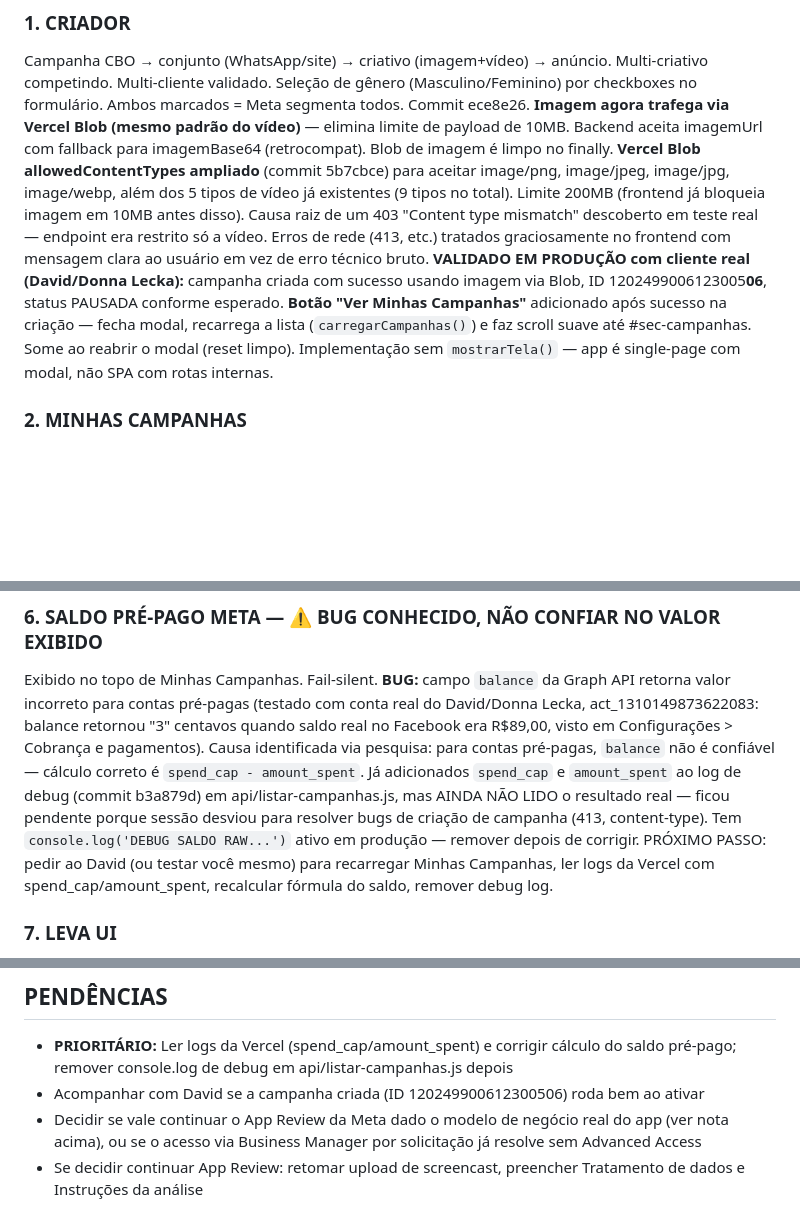
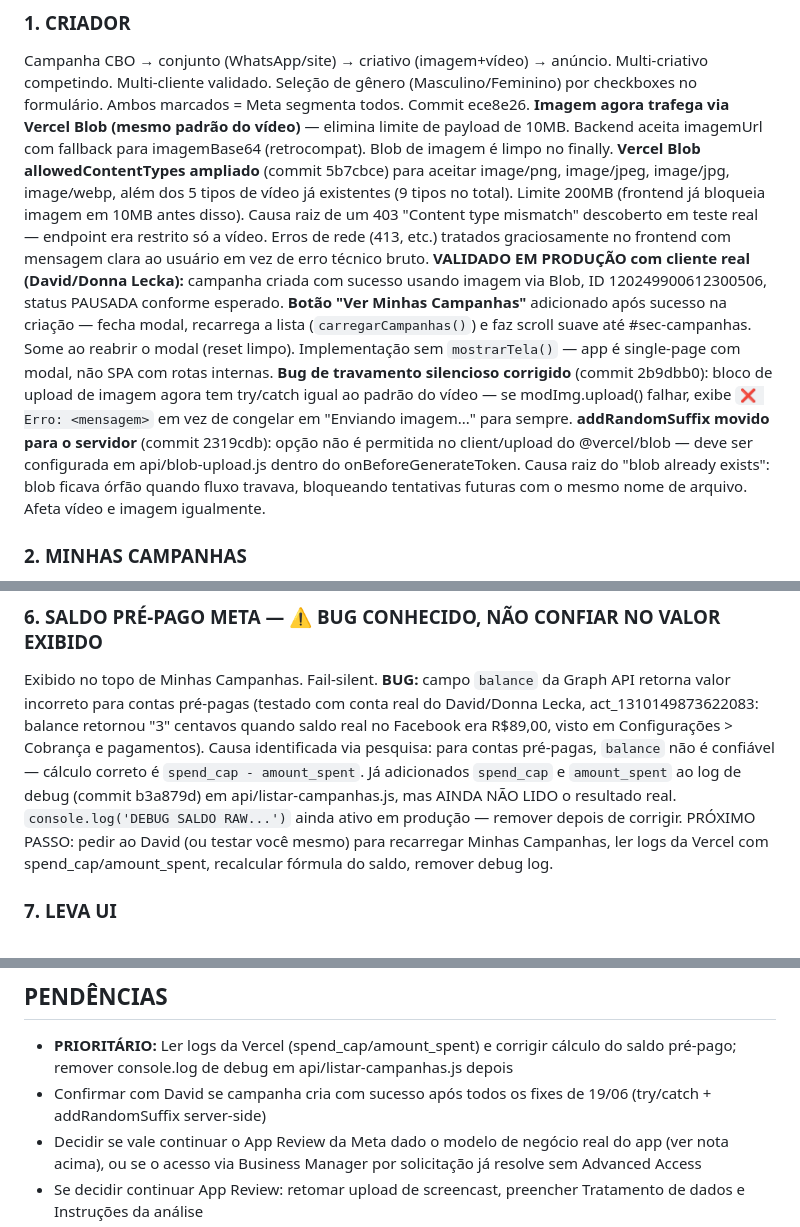
Before and after one commit to danielbaracuhy/AGENTE-IA-TESTE, a Markdown page: resumo-atual.md, 3 parts joined by grey strips. Drawn GitHub-style; blank space fills up the shorter version.

```diff
--- a/resumo-atual.md
+++ b/resumo-atual.md
@@ -32,11 +32,11 @@ Seleção de gênero (Masculino/Feminino) por checkboxes no formulário. Ambos m
 **Imagem agora trafega via Vercel Blob (mesmo padrão do vídeo)** — elimina limite de payload de 10MB. Backend aceita imagemUrl com fallback para imagemBase64 (retrocompat). Blob de imagem é limpo no finally.
 **Vercel Blob allowedContentTypes ampliado** (commit 5b7cbce) para aceitar image/png, image/jpeg, image/jpg, image/webp, além dos 5 tipos de vídeo já existentes (9 tipos no total). Limite 200MB (frontend já bloqueia imagem em 10MB antes disso). Causa raiz de um 403 "Content type mismatch" descoberto em teste real — endpoint era restrito só a vídeo.
 Erros de rede (413, etc.) tratados graciosamente no frontend com mensagem clara ao usuário em vez de erro técnico bruto.
-**VALIDADO EM PRODUÇÃO com cliente real (David/Donna Lecka):** campanha criada com sucesso usando
-imagem via Blob, ID 1202499006123005**06**, status PAUSADA conforme esperado.
-**Botão "Ver Minhas Campanhas"** adicionado após sucesso na criação — fecha modal, recarrega a lista
-(`carregarCampanhas()`) e faz scroll suave até #sec-campanhas. Some ao reabrir o modal (reset limpo).
+**VALIDADO EM PRODUÇÃO com cliente real (David/Donna Lecka):** campanha criada com sucesso usando imagem via Blob, ID 120249900612300506, status PAUSADA conforme esperado.
+**Botão "Ver Minhas Campanhas"** adicionado após sucesso na criação — fecha modal, recarrega a lista (`carregarCampanhas()`) e faz scroll suave até #sec-campanhas. Some ao reabrir o modal (reset limpo).
 Implementação sem `mostrarTela()` — app é single-page com modal, não SPA com rotas internas.
+**Bug de travamento silencioso corrigido** (commit 2b9dbb0): bloco de upload de imagem agora tem try/catch igual ao padrão do vídeo — se modImg.upload() falhar, exibe `❌ Erro: <mensagem>` em vez de congelar em "Enviando imagem..." para sempre.
+**addRandomSuffix movido para o servidor** (commit 2319cdb): opção não é permitida no client/upload do @vercel/blob — deve ser configurada em api/blob-upload.js dentro do onBeforeGenerateToken. Causa raiz do "blob already exists": blob ficava órfão quando fluxo travava, bloqueando tentativas futuras com o mesmo nome de arquivo. Afeta vídeo e imagem igualmente.
 
 ### 2. MINHAS CAMPANHAS
 Lista ao vivo, Ativar/Pausar (cascata), Excluir, Escalar.
@@ -65,9 +65,8 @@ Exibido no topo de Minhas Campanhas. Fail-silent.
 centavos quando saldo real no Facebook era R$89,00, visto em Configurações > Cobrança e pagamentos).
 Causa identificada via pesquisa: para contas pré-pagas, `balance` não é confiável — cálculo correto
 é `spend_cap - amount_spent`. Já adicionados `spend_cap` e `amount_spent` ao log de debug
-(commit b3a879d) em api/listar-campanhas.js, mas AINDA NÃO LIDO o resultado real — ficou pendente
-porque sessão desviou para resolver bugs de criação de campanha (413, content-type). Tem
-`console.log('DEBUG SALDO RAW...')` ativo em produção — remover depois de corrigir.
+(commit b3a879d) em api/listar-campanhas.js, mas AINDA NÃO LIDO o resultado real.
+`console.log('DEBUG SALDO RAW...')` ainda ativo em produção — remover depois de corrigir.
 PRÓXIMO PASSO: pedir ao David (ou testar você mesmo) para recarregar Minhas Campanhas, ler logs
 da Vercel com spend_cap/amount_spent, recalcular fórmula do saldo, remover debug log.
 
@@ -156,7 +157,7 @@ Redirect URLs: https://vendemaisads.vercel.app + https://vendemaisads.vercel.app
 ## PENDÊNCIAS
 - **PRIORITÁRIO:** Ler logs da Vercel (spend_cap/amount_spent) e corrigir cálculo do saldo pré-pago;
   remover console.log de debug em api/listar-campanhas.js depois
-- Acompanhar com David se a campanha criada (ID 120249900612300506) roda bem ao ativar
+- Confirmar com David se campanha cria com sucesso após todos os fixes de 19/06 (try/catch + addRandomSuffix server-side)
 - Decidir se vale continuar o App Review da Meta dado o modelo de negócio real do app (ver nota acima),
   ou se o acesso via Business Manager por solicitação já resolve sem Advanced Access
 - Se decidir continuar App Review: retomar upload de screencast, preencher Tratamento de dados
```
Also changed, not shown: other parts of resumo-atual.md (+28 -14 lines).
